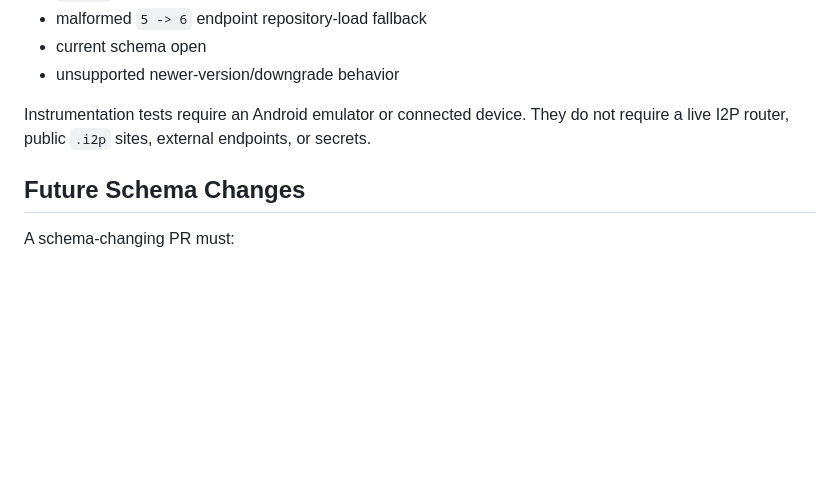
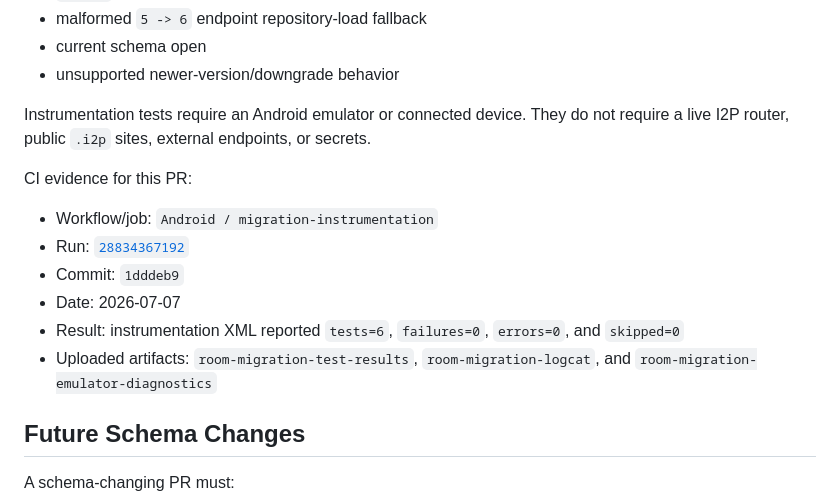
Before and after one commit to knoksen/I2P_knoks, a Markdown page: docs/ROOM_MIGRATIONS.md, the part around the change. Drawn GitHub-style; blank space fills up the shorter version.

Commit message:
docs: record Room migration CI evidence

```diff
--- a/docs/ROOM_MIGRATIONS.md
+++ b/docs/ROOM_MIGRATIONS.md
@@ -117,6 +117,15 @@ The instrumentation suite executes:
 
 Instrumentation tests require an Android emulator or connected device. They do not require a live I2P router, public `.i2p` sites, external endpoints, or secrets.
 
+CI evidence for this PR:
+
+- Workflow/job: `Android / migration-instrumentation`
+- Run: [`28834367192`](https://github.com/knoksen/I2P_knoks/actions/runs/28834367192)
+- Commit: `1dddeb9`
+- Date: 2026-07-07
+- Result: instrumentation XML reported `tests=6`, `failures=0`, `errors=0`, and `skipped=0`
+- Uploaded artifacts: `room-migration-test-results`, `room-migration-logcat`, and `room-migration-emulator-diagnostics`
+
 ## Future Schema Changes
 
 A schema-changing PR must:
```
Also changed, not shown: docs/ANDROID_REAL_ALPHA_TEST_MATRIX.md (+10 -10 lines), docs/CLAIMS_REGISTER.md (+1 -1 lines).
